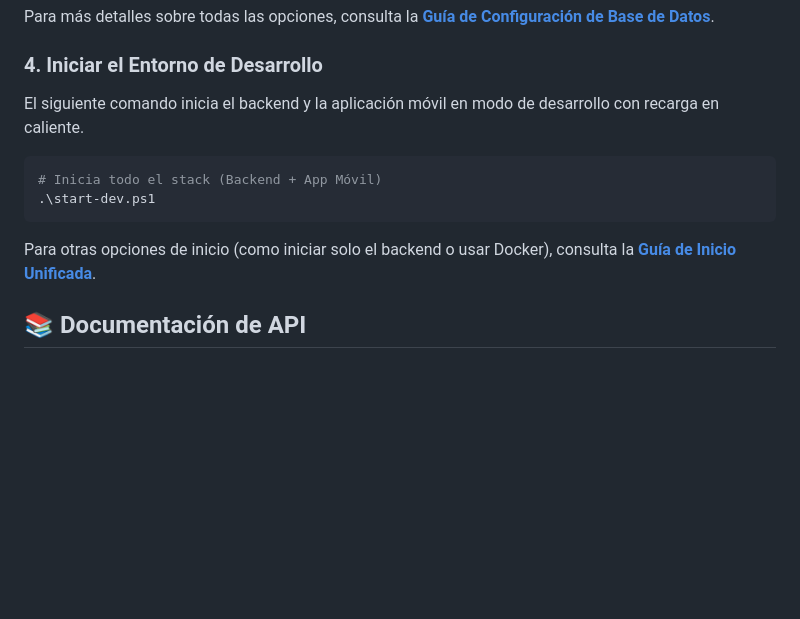
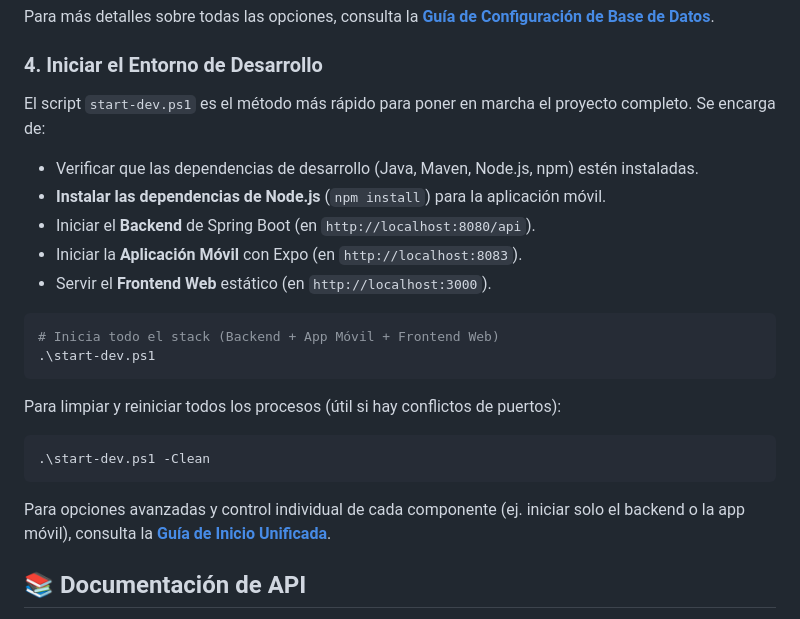
Before and after one commit to Andresbrt/homecare, a Markdown page: README.md, the part around the change. Rendered like a GitHub page; blank space fills up the shorter version.

Commit message:
docs: Mejorar la sección de instalación y configuración en README.md

````diff
--- a/README.md
+++ b/README.md
@@ -95,12 +95,22 @@ La aplicación está diseñada para ser flexible. Tienes varias opciones:
 Para más detalles sobre todas las opciones, consulta la [**Guía de Configuración de Base de Datos**](./DATABASE_SETUP.md).
 
 ### 4. Iniciar el Entorno de Desarrollo
-El siguiente comando inicia el backend y la aplicación móvil en modo de desarrollo con recarga en caliente.
+El script `start-dev.ps1` es el método más rápido para poner en marcha el proyecto completo. Se encarga de:
+- Verificar que las dependencias de desarrollo (Java, Maven, Node.js, npm) estén instaladas.
+- **Instalar las dependencias de Node.js** (`npm install`) para la aplicación móvil.
+- Iniciar el **Backend** de Spring Boot (en `http://localhost:8080/api`).
+- Iniciar la **Aplicación Móvil** con Expo (en `http://localhost:8083`).
+- Servir el **Frontend Web** estático (en `http://localhost:3000`).
+
 ```powershell
-# Inicia todo el stack (Backend + App Móvil)
+# Inicia todo el stack (Backend + App Móvil + Frontend Web)
 .\start-dev.ps1
 ```
-Para otras opciones de inicio (como iniciar solo el backend o usar Docker), consulta la [**Guía de Inicio Unificada**](./UNIFIED_START_GUIDE.md).
+Para limpiar y reiniciar todos los procesos (útil si hay conflictos de puertos):
+```powershell
+.\start-dev.ps1 -Clean
+```
+Para opciones avanzadas y control individual de cada componente (ej. iniciar solo el backend o la app móvil), consulta la [**Guía de Inicio Unificada**](./UNIFIED_START_GUIDE.md).
 
 ## 📚 Documentación de API
 
````
